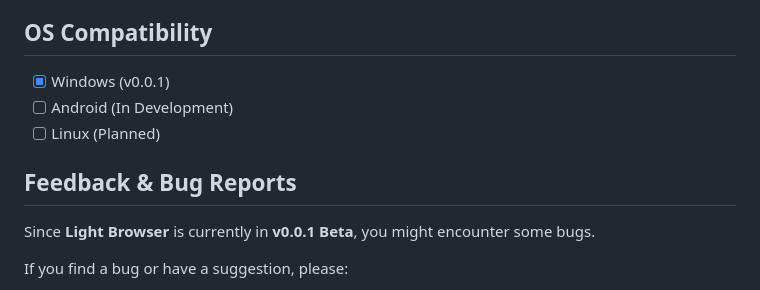
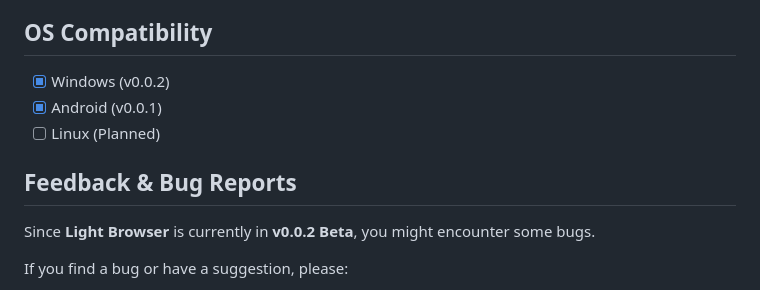
Before and after one commit to LightBrowser1/Light-Browser, a Markdown page: README.md, the part around the change. Drawn GitHub-style.

```diff
--- a/README.md
+++ b/README.md
@@ -28,12 +28,12 @@ In Phase 3, the focus shifted to core functionality, including the integration o
 If it looks like the project was finished very quickly on GitHub, it is because the entire development process was done locally on my computer. I spent a lot of time testing and fixing bugs before making the first public commit to ensure that the stable version works perfectly for everyone.
 
 ## OS Compatibility
-- [x] Windows (v0.0.1)
-- [ ] Android (In Development)
+- [x] Windows (v0.0.2)
+- [x] Android (v0.0.1)
 - [ ] Linux (Planned)
 
 ## Feedback & Bug Reports
-Since **Light Browser** is currently in **v0.0.1 Beta**, you might encounter some bugs.
+Since **Light Browser** is currently in **v0.0.2 Beta**, you might encounter some bugs.
 
 If you find a bug or have a suggestion, please:
 1. Go to the [Issues](../../issues) tab on this repository.
```
